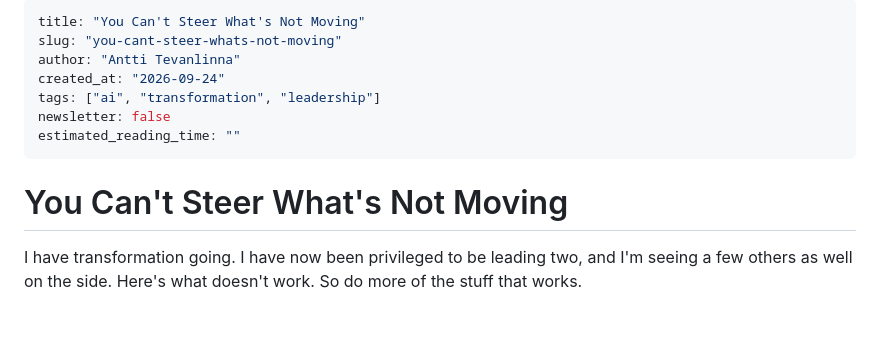
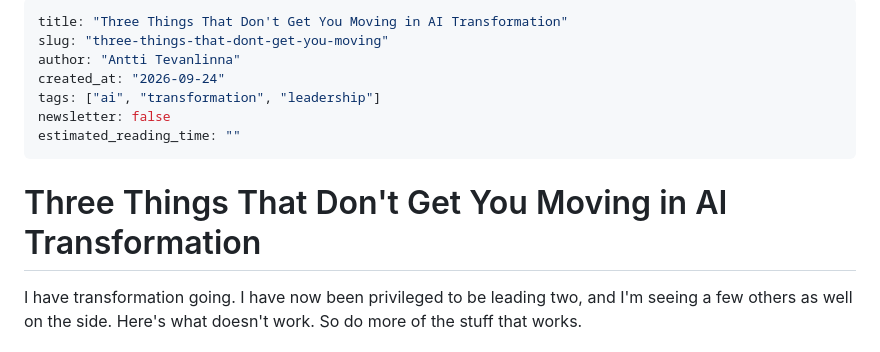
Before and after one commit to anttitevanlinna/bosser, a Markdown page: drafts/three-things-that-dont-get-you-moving.md, the part around the change. Drawn GitHub-style; blank space fills up the shorter version.

Commit message:
Retitle draft: Three Things That Don't Get You Moving in AI Transformation
Co-Authored-By: Claude Opus 5.5 <noreply@anthropic.com>
Claude-Session: https://claude.ai/code/session_014KcBq483v184zE6U5XbLBc

```diff
--- a/drafts/you-cant-steer-whats-not-moving.md
+++ b/drafts/three-things-that-dont-get-you-moving.md
@@ -1,6 +1,6 @@
 ---
-title: "You Can't Steer What's Not Moving"
-slug: "you-cant-steer-whats-not-moving"
+title: "Three Things That Don't Get You Moving in AI Transformation"
+slug: "three-things-that-dont-get-you-moving"
 author: "Antti Tevanlinna"
 created_at: "2026-09-24"
 tags: ["ai", "transformation", "leadership"]
@@ -8,7 +8,7 @@ newsletter: false
 estimated_reading_time: ""
 ---
 
-# You Can't Steer What's Not Moving
+# Three Things That Don't Get You Moving in AI Transformation
 
 I have transformation going. I have now been privileged to be leading two, and I'm seeing a few others as well on the side. Here's what doesn't work. So do more of the stuff that works.
 
```
